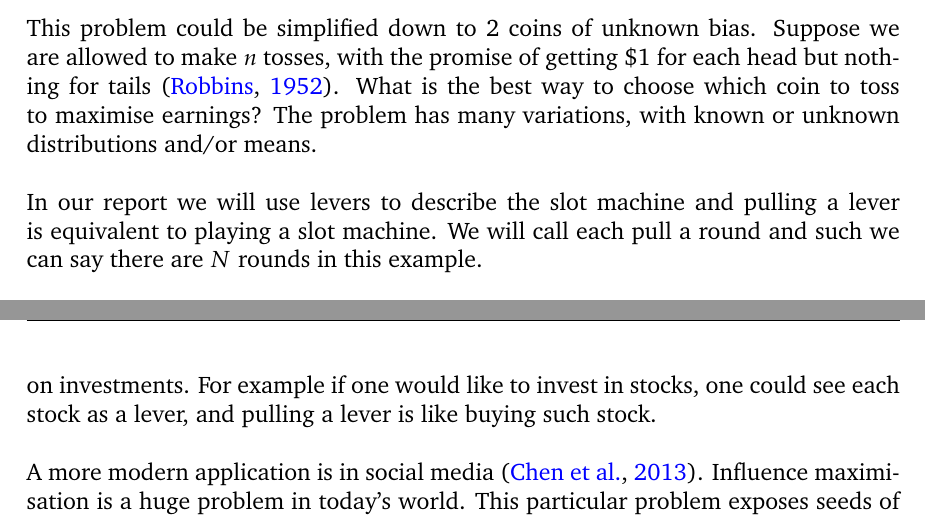
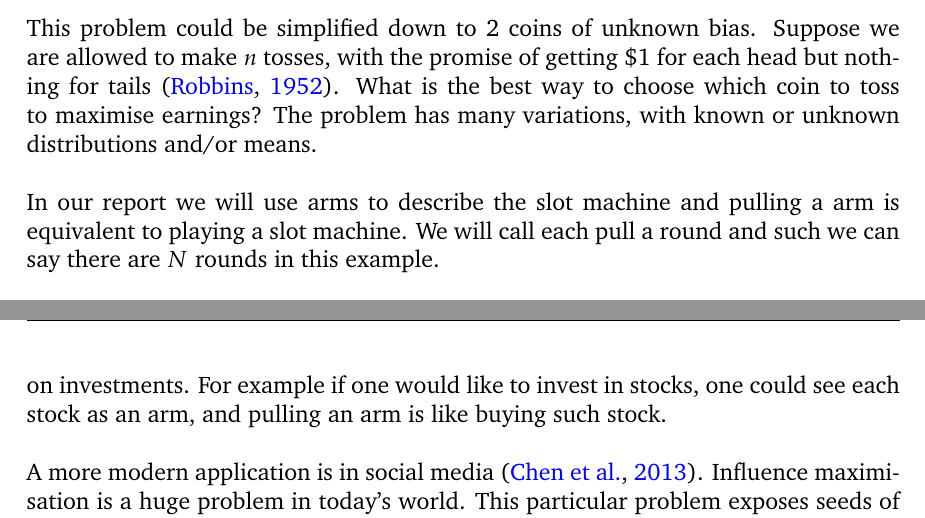
Before and after one commit to ShivamAmratlalPatel/M2RGroupProject, a LaTeX document (report/coursework.tex, which reads report/introduction.tex): two parts of pages 3 and 4 of 22, joined at a grey line, cut so that both start at the same text. Compiled offline with pdfLaTeX.

Commit message:
Changed lever to arm

```diff
--- a/report/introduction.tex
+++ b/report/introduction.tex
@@ -12,7 +12,7 @@ What is the best way to choose which coin to toss to maximise earnings?
 The problem has many variations, with known or unknown distributions and/or means.
 \newline
 \newline
-In our report we will use levers to describe the slot machine and pulling a lever is equivalent to playing a slot machine.
+In our report we will use arms to describe the slot machine and pulling a arm is equivalent to playing a slot machine.
 We will call each pull a round and such we can say there are $N$ rounds in this example.
 
 \subsection{Applications}\label{subsec:applications}
@@ -21,7 +21,7 @@ In healthcare, statisticians collect data for assessing treatment effectiveness
 Even in the current COVID-19 situation one could call the vaccine rollout a multi-armed bandit problem.
 Determining which vaccine will give the best protection by trialing so many of the population on each vaccine, to then eventually figure out which is the best to then administer to more people.
 The world of financial services uses the solutions to this problem for portfolio selection to maximise returns on investments.
-For example if one would like to invest in stocks, one could see each stock as a lever, and pulling a lever is like buying such stock.
+For example if one would like to invest in stocks, one could see each stock as an arm, and pulling an arm is like buying such stock.
 \newline
 \newline
 A more modern application is in social media \citep{chen2013combinatorial}.
```
Also changed, not shown: report/introduction.tex (4 more changed lines).
